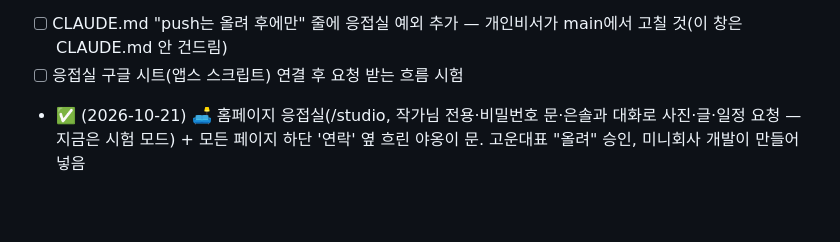
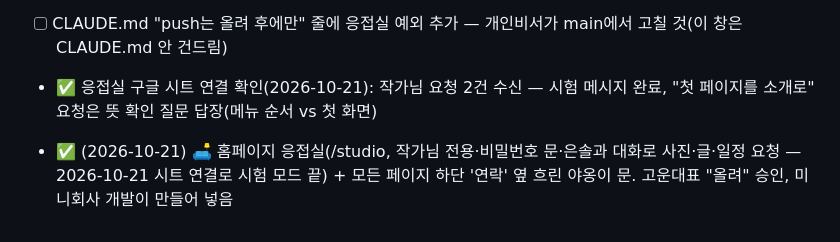
Before and after one commit to choieunyoung-writer/choieunyoung-writer.github.io, a Markdown page: open-items.md, the part around the change. GitHub-like rendering.

Commit message:
응접실 시험 모드 끝 반영(문서·작업 기록)
Co-Authored-By: Claude Opus 5.5 <noreply@anthropic.com>
Claude-Session: https://claude.ai/code/session_0166Usz84uZvPpL8EAJ6MN9G

```diff
--- a/open-items.md
+++ b/open-items.md
@@ -77,6 +77,6 @@
 - ✅ 작가님 수정 방식 결정: 응접실(/studio)로 요청 → 이 창이 은솔로 처리 → "올려" 반영 (고운대표 2026-10-21)
 - ✅ 규칙: 작가님이 응접실로 보낸 요청은 "올려" 없이 바로 반영(예외·절차는 docs/author-self-edit.md 맨 아래) — 고운대표 2026-10-21
 - [ ] CLAUDE.md "push는 올려 후에만" 줄에 응접실 예외 추가 — 개인비서가 main에서 고칠 것(이 창은 CLAUDE.md 안 건드림)
-- [ ] 응접실 구글 시트(앱스 스크립트) 연결 후 요청 받는 흐름 시험
+- ✅ 응접실 구글 시트 연결 확인(2026-10-21): 작가님 요청 2건 수신 — 시험 메시지 완료, "첫 페이지를 소개로" 요청은 뜻 확인 질문 답장(메뉴 순서 vs 첫 화면)
 
-- ✅ (2026-10-21) 🛋 홈페이지 응접실(/studio, 작가님 전용·비밀번호 문·은솔과 대화로 사진·글·일정 요청 — 지금은 시험 모드) + 모든 페이지 하단 '연락' 옆 흐린 야옹이 문. 고운대표 "올려" 승인, 미니회사 개발이 만들어 넣음
+- ✅ (2026-10-21) 🛋 홈페이지 응접실(/studio, 작가님 전용·비밀번호 문·은솔과 대화로 사진·글·일정 요청 — 2026-10-21 시트 연결로 시험 모드 끝) + 모든 페이지 하단 '연락' 옆 흐린 야옹이 문. 고운대표 "올려" 승인, 미니회사 개발이 만들어 넣음
```
Also changed, not shown: docs/author-self-edit.md (+1 -1 lines).
